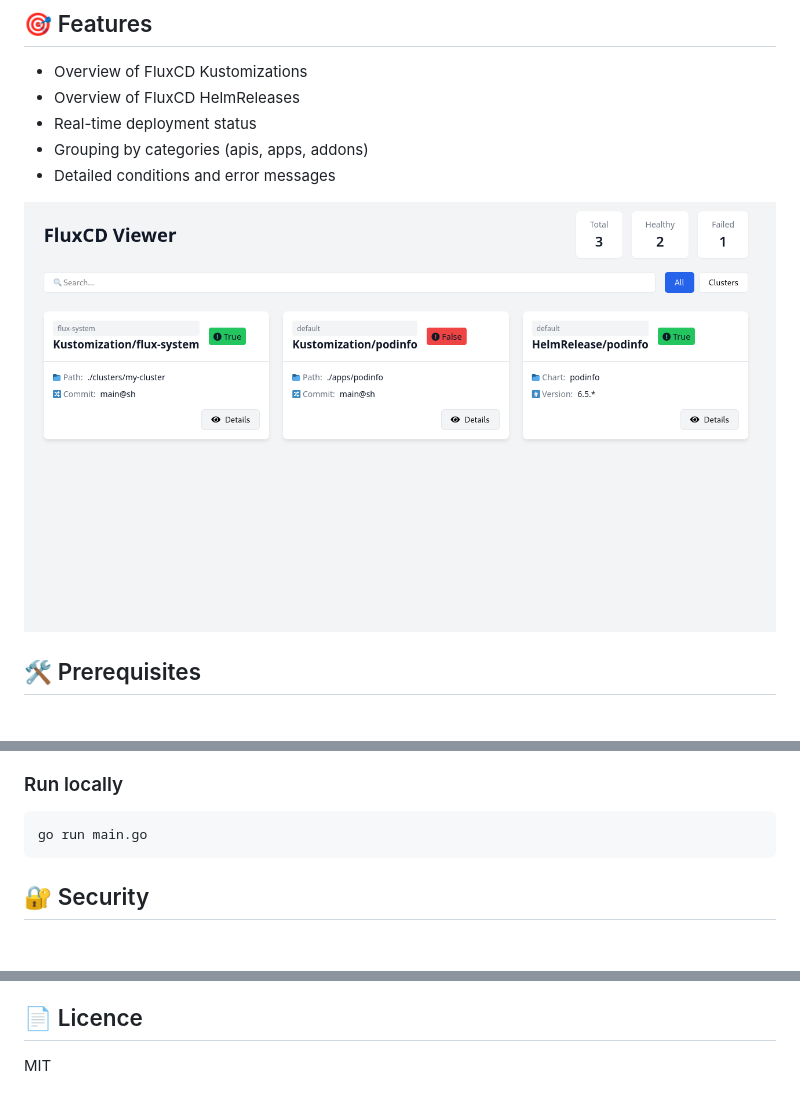
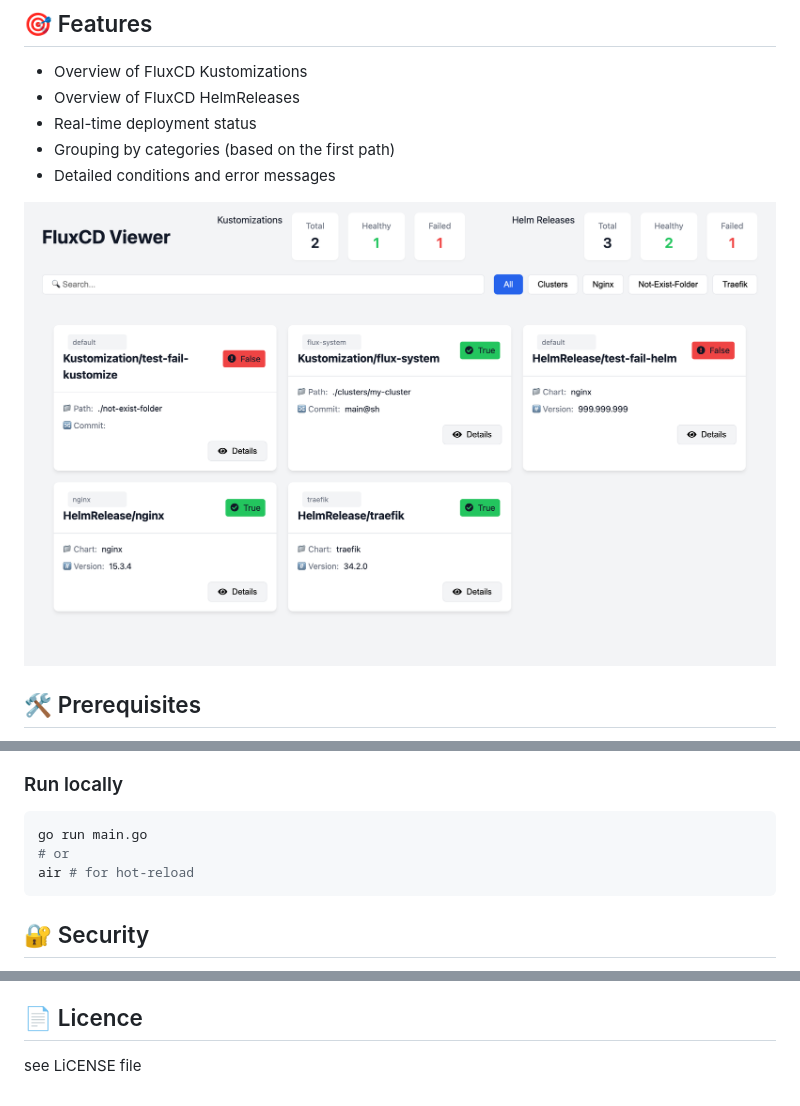
Before and after one commit to didlawowo/fluxcd-viewer, a Markdown page: README.md, 3 parts joined by grey strips. Drawn GitHub-style; pictures changed too: assets/front.png (added), assets/image.png (deleted); blank space fills up the shorter version.

Commit message:
📝 (README.md): update image file name and description 📝 (README.md): clarify grouping by categories based on first path 📝 (README.md): add air command for hot-reload during development 📝 (README.md): update license information to refer to LICENSE file ✨ (assets): add new front.png image file 🔥 (assets): remove old image.png file

````diff
--- a/README.md
+++ b/README.md
@@ -7,10 +7,10 @@ FluxCD Viewer is a lightweight web interface for visualizing and monitoring Flux
 - Overview of FluxCD Kustomizations
 - Overview of FluxCD HelmReleases
 - Real-time deployment status
-- Grouping by categories (apis, apps, addons)
+- Grouping by categories (based on the first path)
 - Detailed conditions and error messages
 
-![alt text](assets/image.png)
+![alt text](assets/front.png)
 
 ## 🛠️ Prerequisites
 
@@ -68,6 +68,8 @@ go mod download
 
 ```bash
 go run main.go
+# or
+air # for hot-reload
 ```
 
 ## 🔐 Security
@@ -84,4 +86,4 @@ This project was inspired by the need for a simple and lightweight web interface
 
 ## 📄 Licence
 
-MIT
+see LiCENSE file
````
